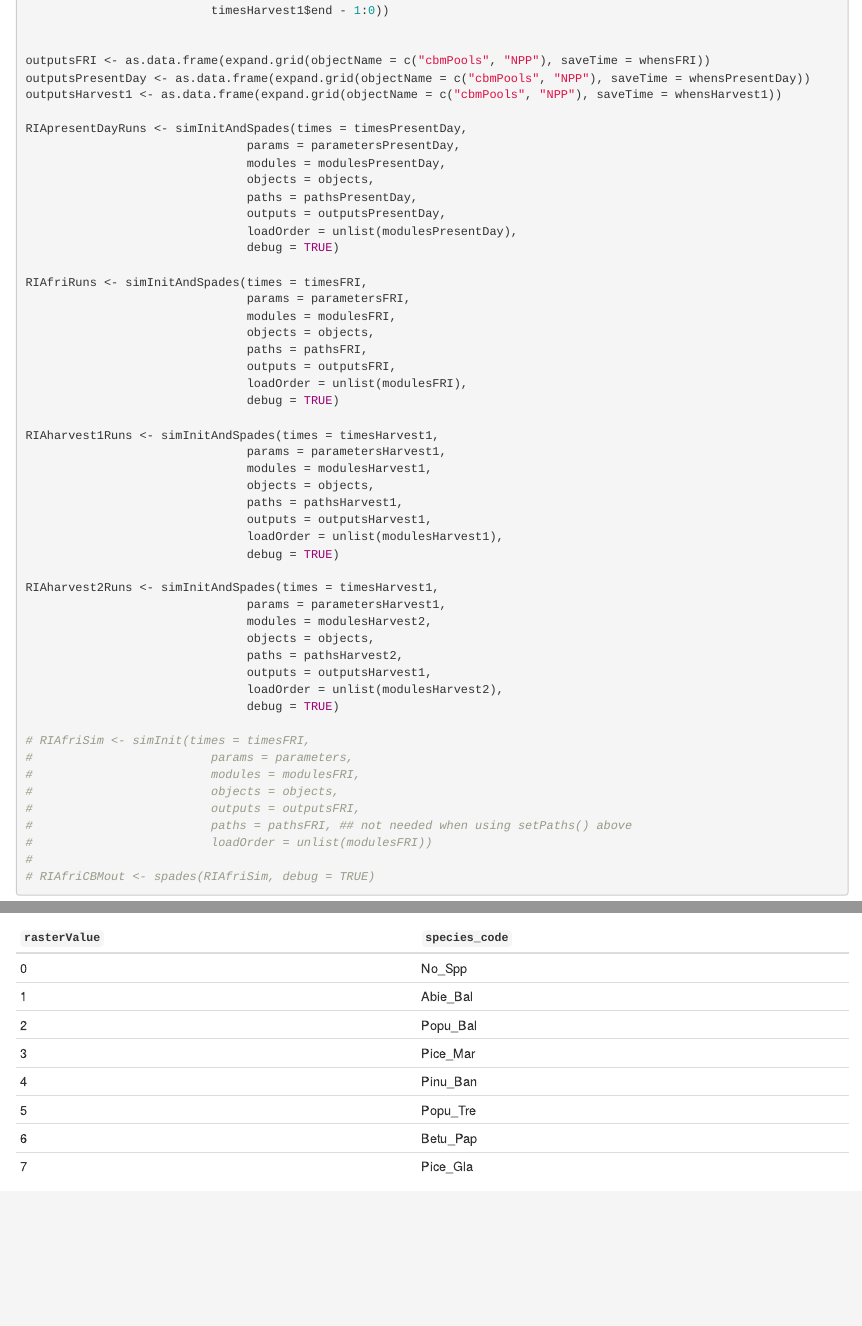
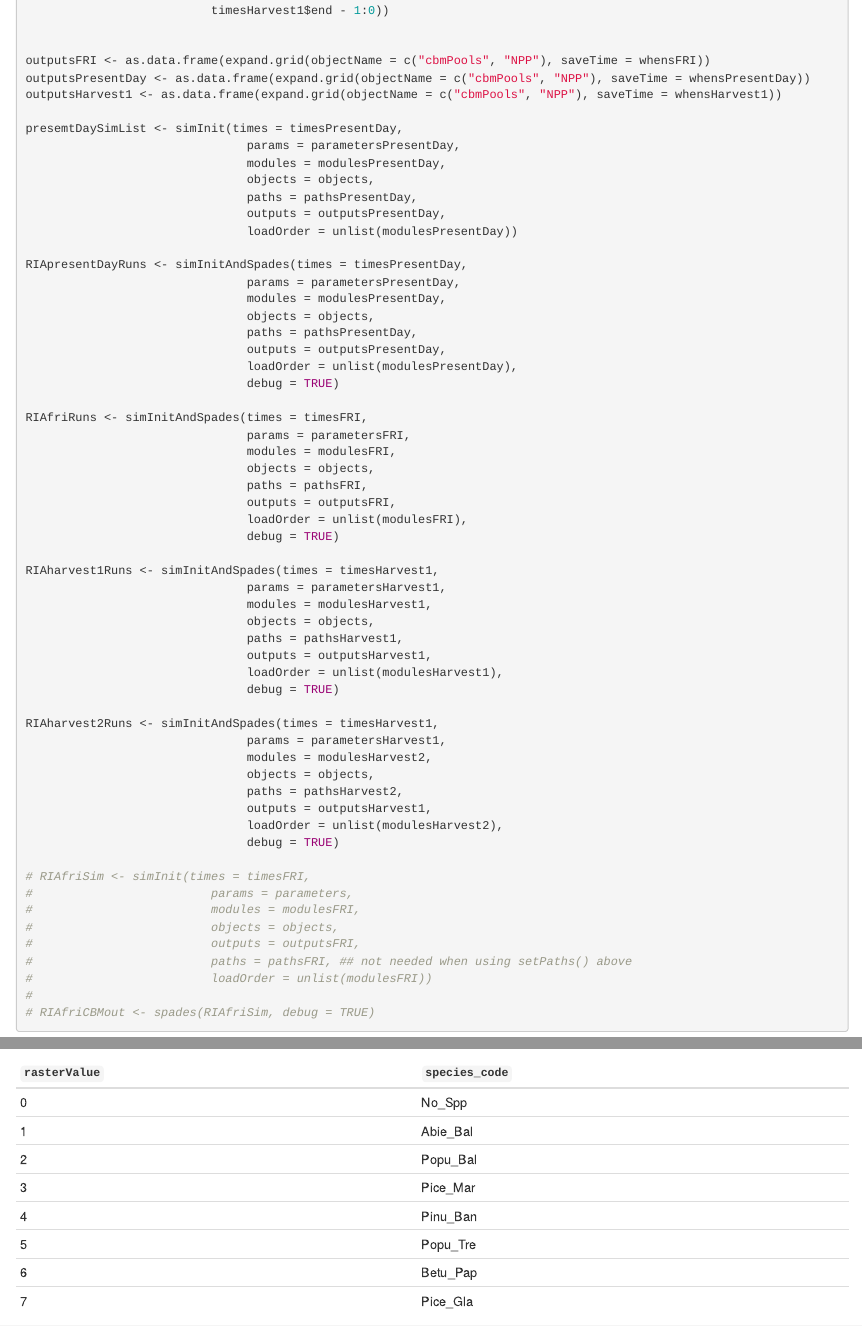
Before and after one commit to cboisvenue/spadesCBM_RIA, an R Markdown document (spadesCBMglobal.Rmd): the page in a window 1100 px wide, from 5830 px down, and a second part further down, joined at a grey line. Rendered offline with R 4.5, knitr and Pandoc, with nearby package versions.

```diff
--- a/spadesCBMglobal.Rmd
+++ b/spadesCBMglobal.Rmd
@@ -314,6 +314,14 @@
 outputsPresentDay <- as.data.frame(expand.grid(objectName = c("cbmPools", "NPP"), saveTime = whensPresentDay))
 outputsHarvest1 <- as.data.frame(expand.grid(objectName = c("cbmPools", "NPP"), saveTime = whensHarvest1))
 
+presemtDaySimList <- simInit(times = timesPresentDay,
+                               params = parametersPresentDay,
+                               modules = modulesPresentDay,
+                               objects = objects,
+                               paths = pathsPresentDay,
+                               outputs = outputsPresentDay,
+                               loadOrder = unlist(modulesPresentDay))
+
 RIApresentDayRuns <- simInitAndSpades(times = timesPresentDay,
                                params = parametersPresentDay,
                                modules = modulesPresentDay,
```
